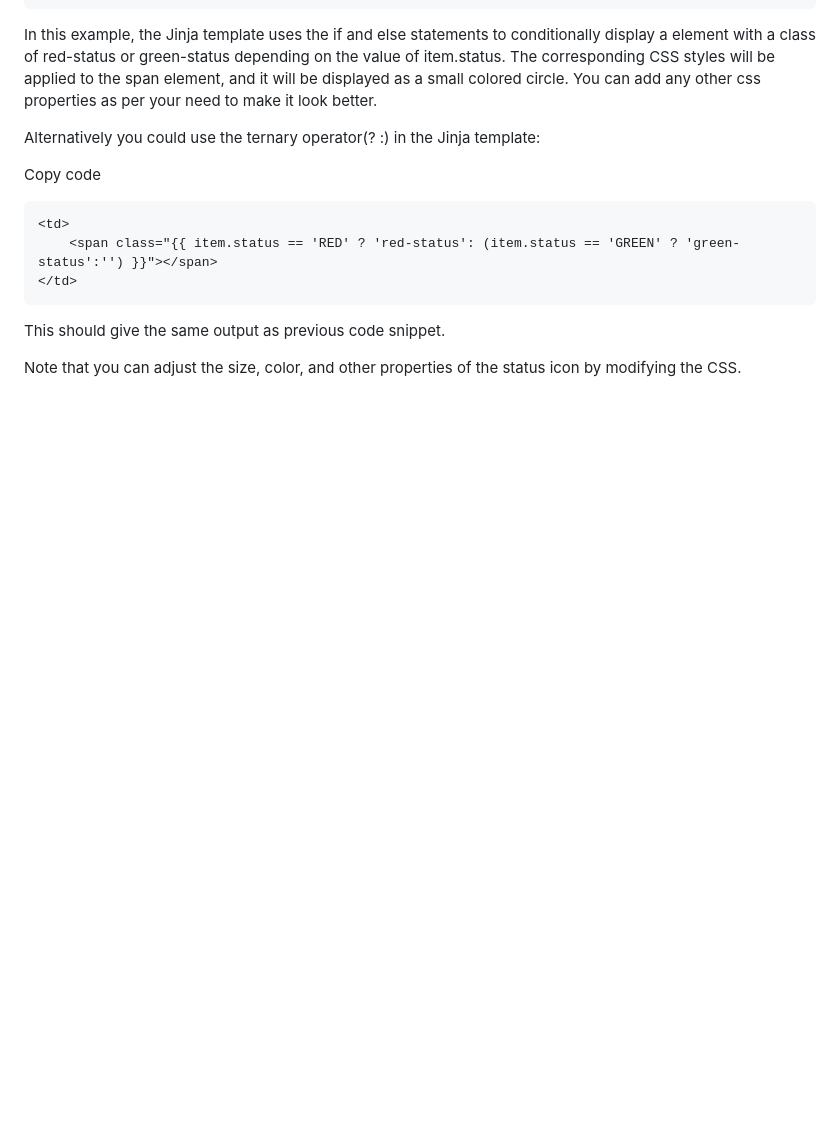
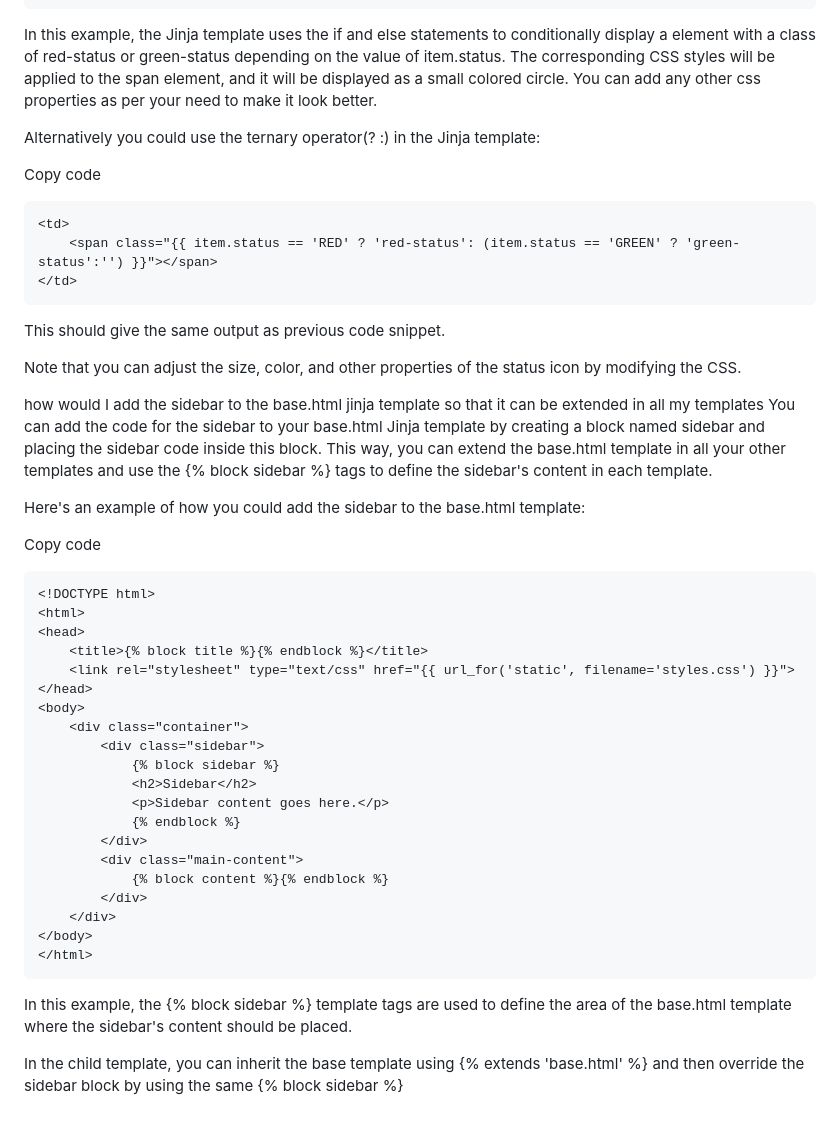
Before and after one commit to scuffster/python-tutorials, a Markdown page: displays graphs in list of dcit.md, the part around the change. Drawn GitHub-style; blank space fills up the shorter version.

````diff
--- a/displays graphs in list of dcit.md
+++ b/displays graphs in list of dcit.md
@@ -330,3 +330,36 @@ Copy code
 This should give the same output as previous code snippet.
 
 Note that you can adjust the size, color, and other properties of the status icon by modifying the CSS.
+
+
+how would I add the sidebar to the base.html jinja template so that it can be extended in all my templates
+You can add the code for the sidebar to your base.html Jinja template by creating a block named sidebar and placing the sidebar code inside this block. This way, you can extend the base.html template in all your other templates and use the {% block sidebar %} tags to define the sidebar's content in each template.
+
+Here's an example of how you could add the sidebar to the base.html template:
+
+Copy code
+```
+<!DOCTYPE html>
+<html>
+<head>
+    <title>{% block title %}{% endblock %}</title>
+    <link rel="stylesheet" type="text/css" href="{{ url_for('static', filename='styles.css') }}">
+</head>
+<body>
+    <div class="container">
+        <div class="sidebar">
+            {% block sidebar %}
+            <h2>Sidebar</h2>
+            <p>Sidebar content goes here.</p>
+            {% endblock %}
+        </div>
+        <div class="main-content">
+            {% block content %}{% endblock %}
+        </div>
+    </div>
+</body>
+</html>
+```
+In this example, the {% block sidebar %} template tags are used to define the area of the base.html template where the sidebar's content should be placed.
+
+In the child template, you can inherit the base template using {% extends 'base.html' %} and then override the sidebar block by using the same {% block sidebar %}
````
